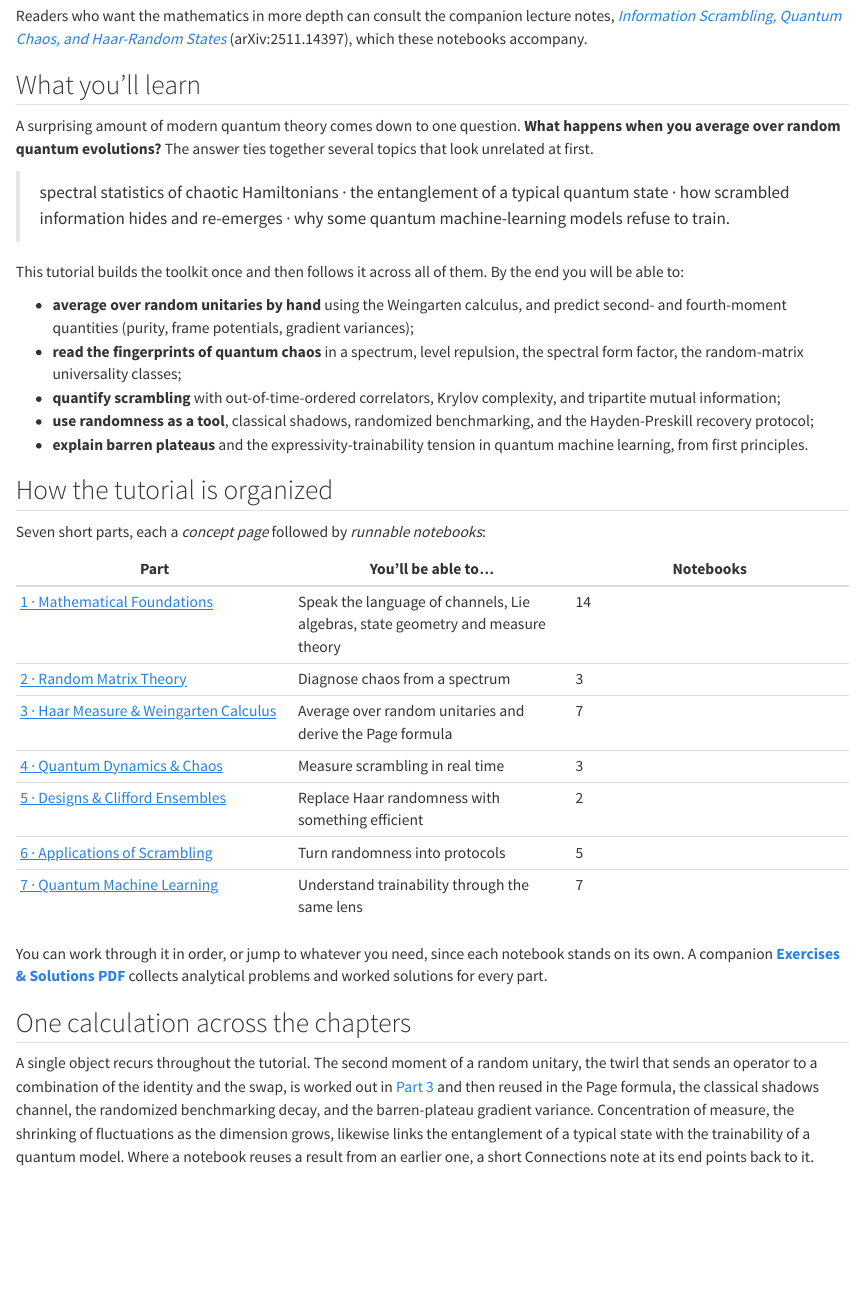
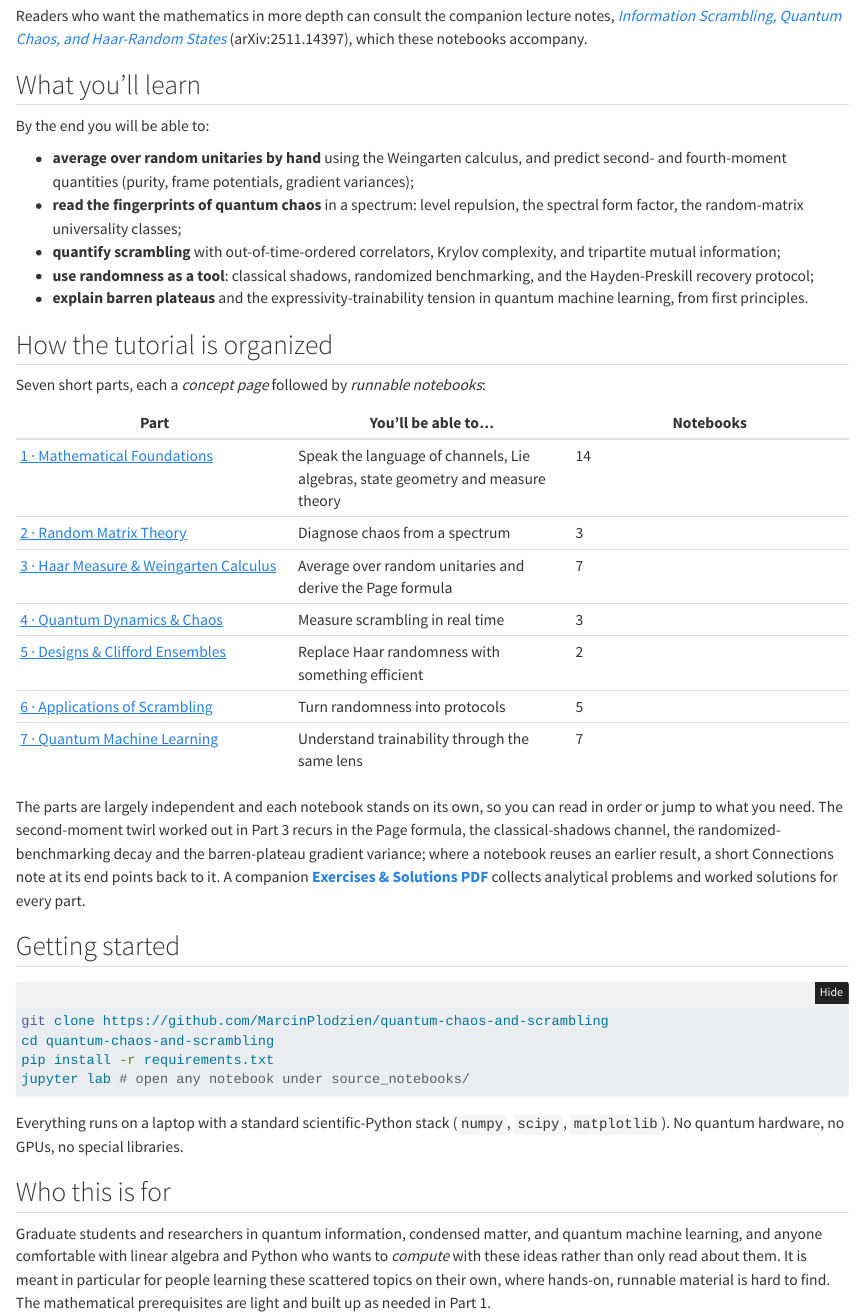
Before and after one commit to MarcinPlodzien/quantum-chaos-and-scrambling, a Quarto document (index.qmd): the page in a window 1100 px wide, from 590 px down. Rendered offline with R 4.5, knitr and Pandoc in place of Quarto, with nearby package versions.

Commit message:
Landing page: tighten and unify voice
Cut the landing page to one register. Remove the duplicated thesis and
marketing framing ("A surprising amount...", the topic blockquote,
"Run it in two minutes"), fold the chapter-thread and Connections note into
"How the tutorial is organized", and drop the author block whose links the
footer already carries. Keep the Background and the concrete learning
outcomes.

```diff
--- a/index.qmd
+++ b/index.qmd
@@ -34,28 +34,19 @@
 
 ## What you'll learn
 
-A surprising amount of modern quantum theory comes down to one question. **What
-happens when you average over random quantum evolutions?** The answer ties together
-several topics that look unrelated at first.
-
-> spectral statistics of chaotic Hamiltonians · the entanglement of a typical
-> quantum state · how scrambled information hides and re-emerges · why some
-> quantum machine-learning models refuse to train.
-
-This tutorial builds the toolkit once and then follows it across all of them.
 By the end you will be able to:
 
 - **average over random unitaries by hand** using the Weingarten calculus, and
- predict second- and fourth-moment quantities (purity, frame potentials,
- gradient variances);
-- **read the fingerprints of quantum chaos** in a spectrum, level repulsion,
- the spectral form factor, the random-matrix universality classes;
+  predict second- and fourth-moment quantities (purity, frame potentials,
+  gradient variances);
+- **read the fingerprints of quantum chaos** in a spectrum: level repulsion,
+  the spectral form factor, the random-matrix universality classes;
 - **quantify scrambling** with out-of-time-ordered correlators, Krylov
- complexity, and tripartite mutual information;
-- **use randomness as a tool**, classical shadows, randomized benchmarking, and
- the Hayden-Preskill recovery protocol;
+  complexity, and tripartite mutual information;
+- **use randomness as a tool**: classical shadows, randomized benchmarking, and
+  the Hayden-Preskill recovery protocol;
 - **explain barren plateaus** and the expressivity-trainability tension in
- quantum machine learning, from first principles.
+  quantum machine learning, from first principles.
 
 ## How the tutorial is organized
 
@@ -71,17 +62,12 @@
 | [6 · Applications of Scrambling](chapters/06-applications.qmd) | Turn randomness into protocols | 5 |
 | [7 · Quantum Machine Learning](chapters/07-qml.qmd) | Understand trainability through the same lens | 7 |
 
-You can work through it in order, or jump to whatever you need, since each notebook
-stands on its own. A companion **[Exercises & Solutions PDF](exercises.qmd)** collects
-analytical problems and worked solutions for every part.
+The parts are largely independent and each notebook stands on its own, so you can read in
+order or jump to what you need. The second-moment twirl worked out in Part 3 recurs in the
+Page formula, the classical-shadows channel, the randomized-benchmarking decay and the
+barren-plateau gradient variance; where a notebook reuses an earlier result, a short
+Connections note at its end points back to it. A companion
+**[Exercises & Solutions PDF](exercises.qmd)** collects analytical problems and worked
+solutions for every part.
 
-## One calculation across the chapters
-
-A single object recurs throughout the tutorial. The second moment of a random unitary,
-the twirl that sends an operator to a combination of the identity and the swap, is worked
-out in [Part 3](chapters/03-haar-weingarten.qmd) and then reused in the Page formula, the
-classical shadows channel, the randomized benchmarking decay, and the barren-plateau
-gradient variance. Concentration of measure, the shrinking of fluctuations as the
-dimension grows, likewise links the entanglement of a typical state with the trainability
-of a quantum model. Where a notebook reuses a result from an earlier one, a short
-Connections note at its end points back to it.
+## Getting started
```
Also changed, not shown: docs/search.json, index.qmd (32 more changed lines), 2 other files.
